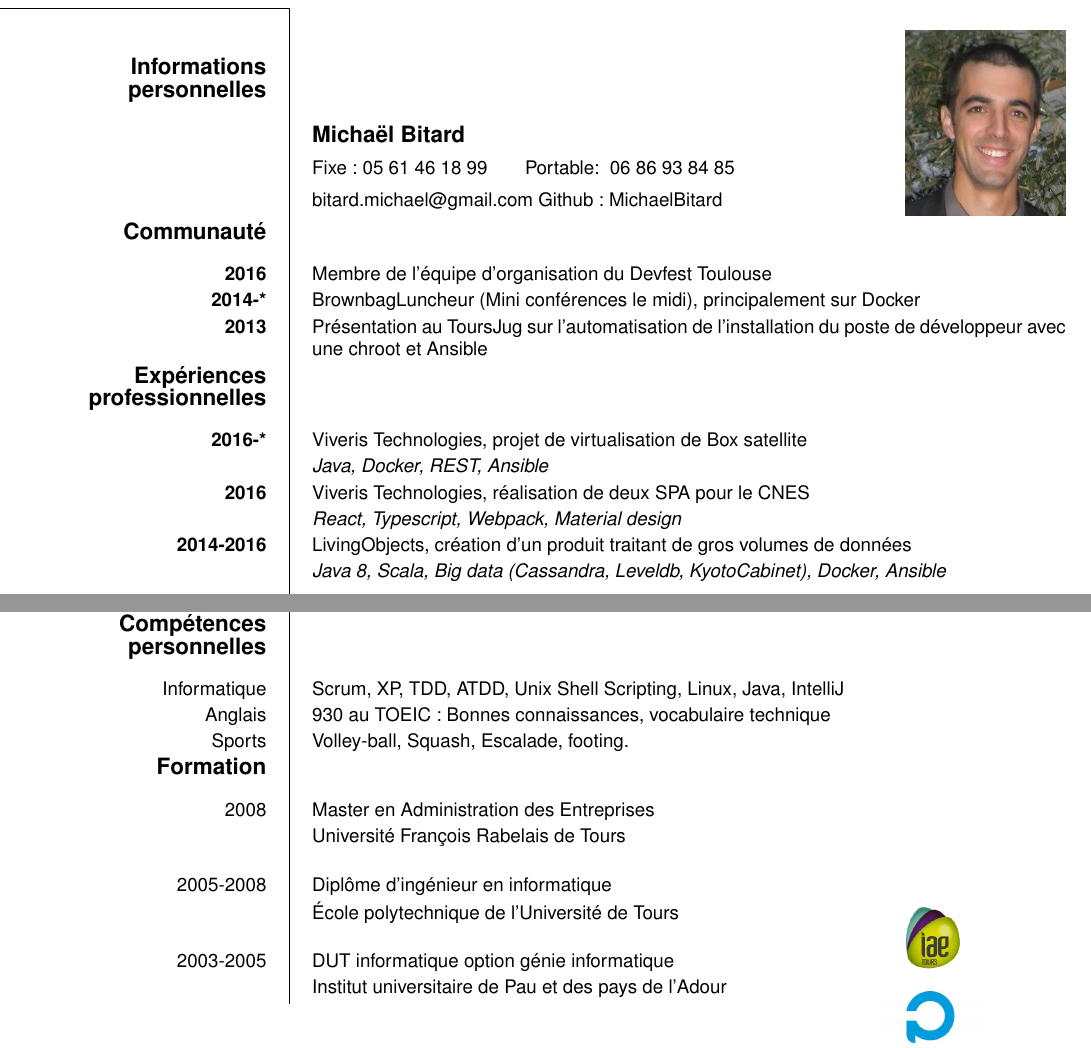
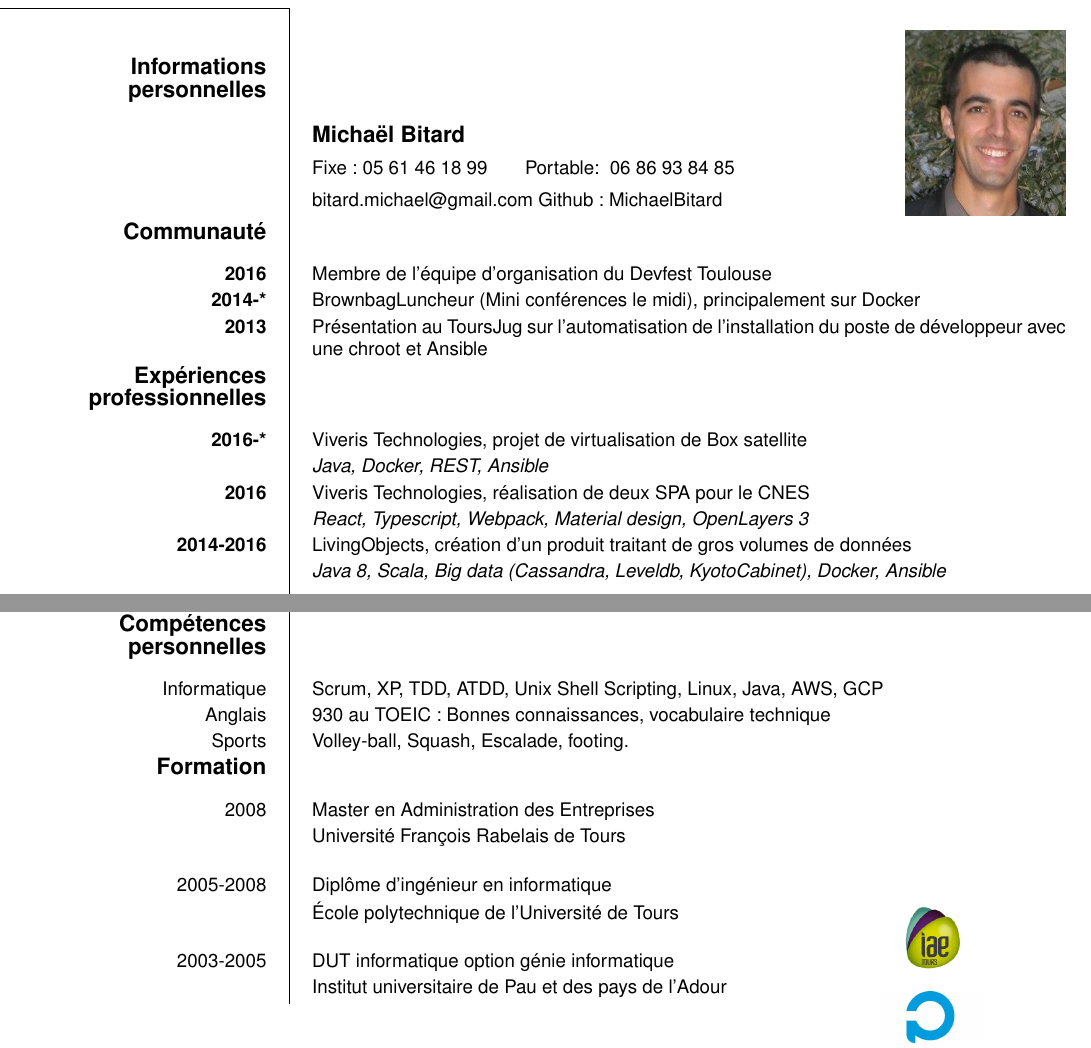
Before and after one commit to MichaelBitard/michaelbitard.github.io, a LaTeX CV (cv/CV-Bitard.tex): two parts of the page, joined at a grey line, cut so that both start at the same text. Compiled offline with pdfLaTeX.

Commit message:
add OpenLayers 3, AWS and GCP

```diff
--- a/cv/CV-Bitard.tex
+++ b/cv/CV-Bitard.tex
@@ -45,7 +45,7 @@
 \ecvitem{\textbf{2016-*}}{Viveris Technologies, projet de virtualisation de Box satellite}
 \ecvitem{}{\textit{Java, Docker, REST, Ansible}}
 \ecvitem{\textbf{2016}}{Viveris Technologies, réalisation de deux SPA pour le CNES}
-\ecvitem{}{\textit{React, Typescript, Webpack, Material design}}
+\ecvitem{}{\textit{React, Typescript, Webpack, Material design, OpenLayers 3}}
 \ecvitem{\textbf{2014-2016}}{LivingObjects, création d'un produit traitant de gros volumes de données}
 \ecvitem{}{\textit{Java 8, Scala, Big data (Cassandra, Leveldb, KyotoCabinet), Docker, Ansible }}
 \ecvitem{}{}
@@ -70,7 +70,7 @@
 
 \ecvsection{Compétences personnelles}
 
-\ecvitem{Informatique}{Scrum, XP, TDD, ATDD, Unix Shell Scripting, Linux, Java, IntelliJ}
+\ecvitem{Informatique}{Scrum, XP, TDD, ATDD, Unix Shell Scripting, Linux, Java, AWS, GCP}
 \ecvitem{Anglais}{ 930 au TOEIC : Bonnes connaissances, vocabulaire technique}
 \ecvitem{Sports}{Volley-ball, Squash, Escalade,  footing.}
 
```
Also changed, not shown: cv/CV-Bitard.pdf.
